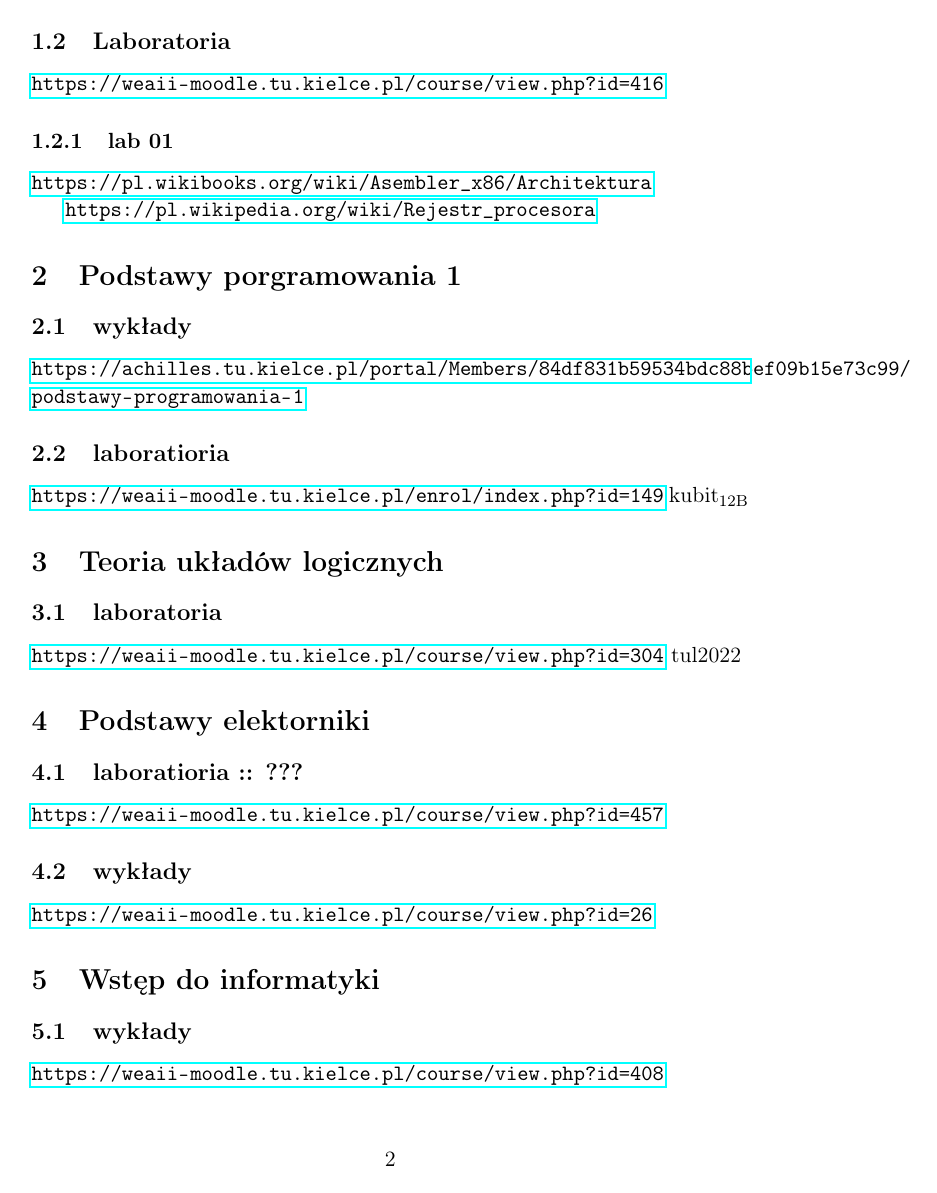
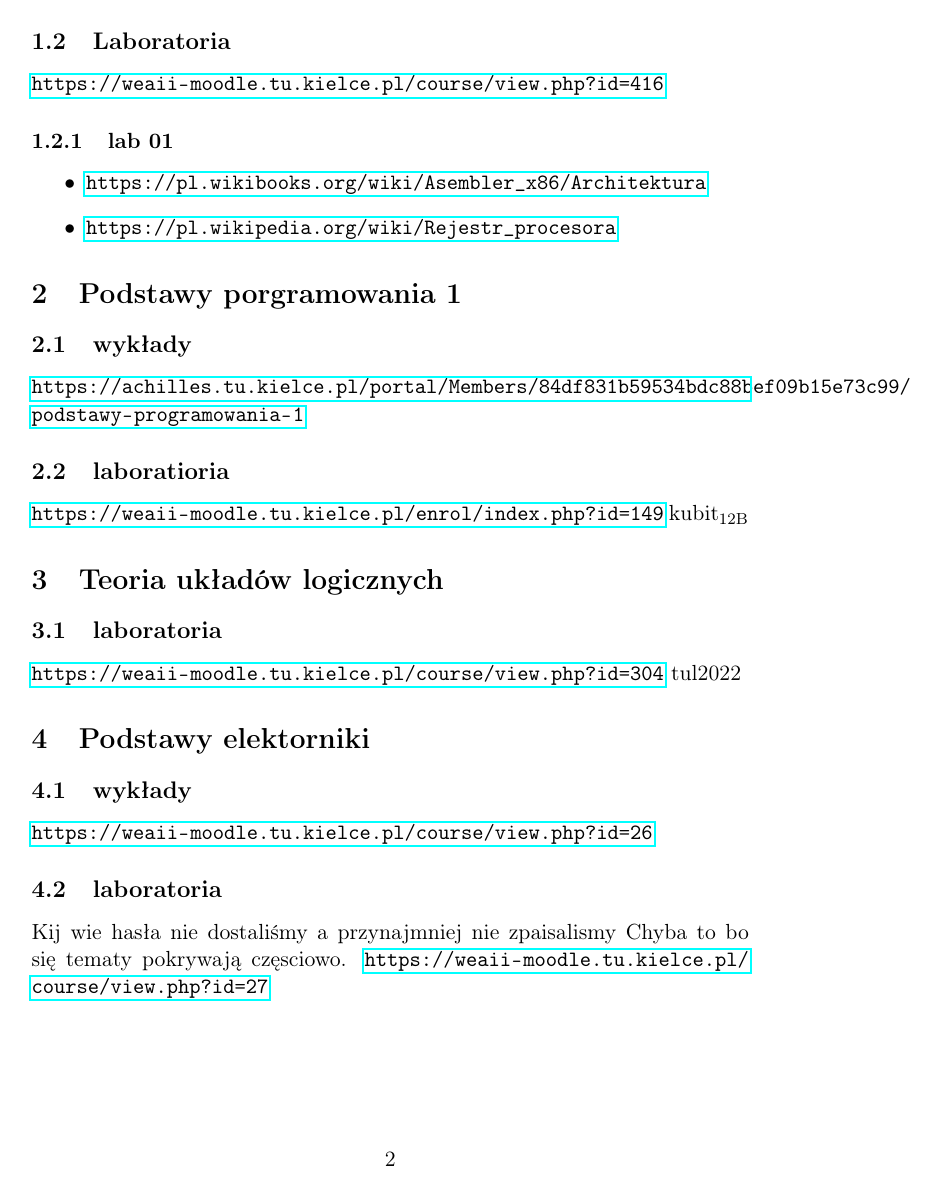
Before and after one commit to rafal11ck/notatki-PSK, a LaTeX document (materialy.tex): page 2 of 3. Compiled offline with pdfLaTeX.

Commit message:
naprawa podstaw elektroniiki

```diff
--- a/materialy.tex
+++ b/materialy.tex
@@ -35,34 +35,34 @@
 \url{https://hector.tu.kielce.pl/przedmioty/ask-wyklady.html}
 \subsection{Laboratoria}
-\label{sec:org41ec149}
+\label{sec:org31a1586}
 \url{https://weaii-moodle.tu.kielce.pl/course/view.php?id=416}
 \subsubsection{lab 01}
-\label{sec:org0850f27}
-\url{https://pl.wikibooks.org/wiki/Asembler\_x86/Architektura}
-
-\url{https://pl.wikipedia.org/wiki/Rejestr\_procesora}
+\label{sec:org18c9fa5}
+\begin{itemize}
+\item \url{https://pl.wikibooks.org/wiki/Asembler\_x86/Architektura}
+\item \url{https://pl.wikipedia.org/wiki/Rejestr\_procesora}
+\end{itemize}
 \section{Podstawy porgramowania 1}
-\label{sec:org3eb33f3}
+\label{sec:org688fa2e}
 \subsection{wykłady}
-\label{sec:org0274104}
+\label{sec:orgfd2f783}
 \url{https://achilles.tu.kielce.pl/portal/Members/84df831b59534bdc88bef09b15e73c99/podstawy-programowania-1}
 \subsection{laboratioria}
-\label{sec:org81fa073}
+\label{sec:org893cea1}
 \url{https://weaii-moodle.tu.kielce.pl/enrol/index.php?id=149} kubit\textsubscript{12B}
 \section{Teoria układów logicznych}
-\label{sec:org161dd7e}
+\label{sec:orgfc14d1b}
 \subsection{laboratoria}
-\label{sec:org3e0f2f5}
+\label{sec:org633dddb}
 \url{https://weaii-moodle.tu.kielce.pl/course/view.php?id=304} tul2022
 \section{Podstawy elektorniki}
-\label{sec:org8dea86e}
-\subsection{laboratioria :: ???}
-\label{sec:orgf51f6d0}
-\url{https://weaii-moodle.tu.kielce.pl/course/view.php?id=457}
+\label{sec:org3df59c3}
 \subsection{wykłady}
-\label{sec:orgb64d409}
+\label{sec:org2fad460}
 \url{https://weaii-moodle.tu.kielce.pl/course/view.php?id=26}
+\subsection{laboratoria}
+\label{sec:org2c95dd4}
+Kij wie hasła nie dostaliśmy a przynajmniej nie zpaisalismy
+Chyba to bo się tematy pokrywają częsciowo.
+\url{https://weaii-moodle.tu.kielce.pl/course/view.php?id=27}
 \section{Wstęp do informatyki}
-\label{sec:orgccceb3a}
-\subsection{wykłady}
-\label{sec:orgb81f46a}
```
Also changed, not shown: materialy.pdf, materialy.tex (15 more changed lines), 1 other file.
